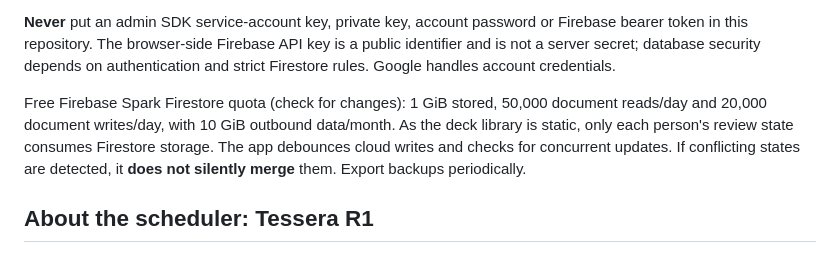
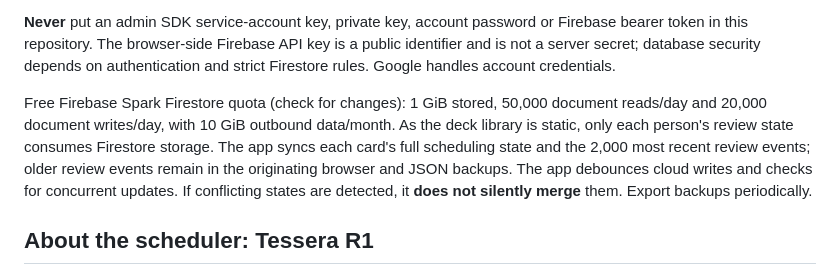
Before and after one commit to Farouq10/farouqalrahmou.github.io, a Markdown page: tessera/README.md, the part around the change. Rendered like a GitHub page.

Commit message:
Document compact cloud history design and local full backups

```diff
--- a/tessera/README.md
+++ b/tessera/README.md
@@ -34,7 +34,7 @@ The site works *immediately* without authentication, with local browser storage.
 
 **Never** put an admin SDK service-account key, private key, account password or Firebase bearer token in this repository. The browser-side Firebase API key is a public identifier and is not a server secret; database security depends on authentication and strict Firestore rules. Google handles account credentials.
 
-Free Firebase Spark Firestore quota (check for changes): 1 GiB stored, 50,000 document reads/day and 20,000 document writes/day, with 10 GiB outbound data/month. As the deck library is static, only each person's review state consumes Firestore storage. The app debounces cloud writes and checks for concurrent updates. If conflicting states are detected, it **does not silently merge** them. Export backups periodically.
+Free Firebase Spark Firestore quota (check for changes): 1 GiB stored, 50,000 document reads/day and 20,000 document writes/day, with 10 GiB outbound data/month. As the deck library is static, only each person's review state consumes Firestore storage. The app syncs each card's full scheduling state and the 2,000 most recent review events; older review events remain in the originating browser and JSON backups. The app debounces cloud writes and checks for concurrent updates. If conflicting states are detected, it **does not silently merge** them. Export backups periodically.
 
 ## About the scheduler: Tessera R1
 
```
